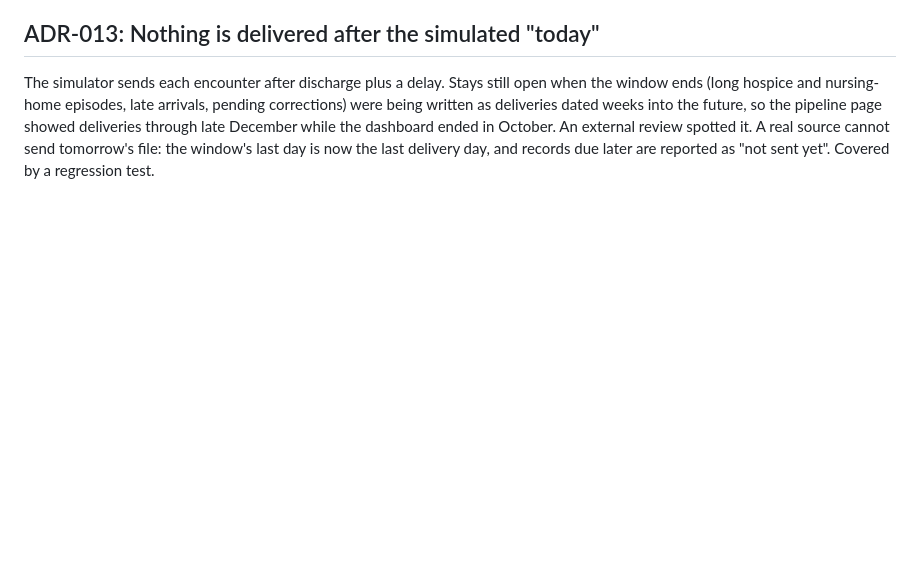
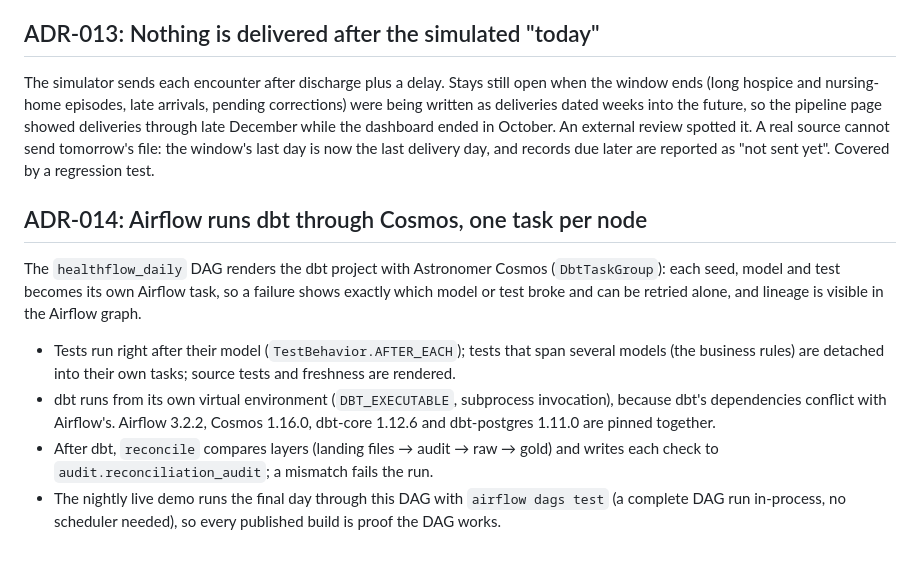
Before and after one commit to obaoriekwo/healthflow-healthcare-data-platform, a Markdown page: docs/decisions.md, the part around the change. Rendered like a GitHub page; blank space fills up the shorter version.

```diff
--- a/docs/decisions.md
+++ b/docs/decisions.md
@@ -137,3 +137,19 @@ being written as deliveries dated weeks into the future, so the pipeline page sh
 through late December while the dashboard ended in October. An external review spotted it.
 A real source cannot send tomorrow's file: the window's last day is now the last delivery day,
 and records due later are reported as "not sent yet". Covered by a regression test.
+
+## ADR-014: Airflow runs dbt through Cosmos, one task per node
+
+The `healthflow_daily` DAG renders the dbt project with Astronomer Cosmos (`DbtTaskGroup`):
+each seed, model and test becomes its own Airflow task, so a failure shows exactly which model
+or test broke and can be retried alone, and lineage is visible in the Airflow graph.
+
+- Tests run right after their model (`TestBehavior.AFTER_EACH`); tests that span several models
+  (the business rules) are detached into their own tasks; source tests and freshness are rendered.
+- dbt runs from its own virtual environment (`DBT_EXECUTABLE`, subprocess invocation), because
+  dbt's dependencies conflict with Airflow's. Airflow 3.2.2, Cosmos 1.16.0, dbt-core 1.12.6 and
+  dbt-postgres 1.11.0 are pinned together.
+- After dbt, `reconcile` compares layers (landing files → audit → raw → gold) and writes each check
+  to `audit.reconciliation_audit`; a mismatch fails the run.
+- The nightly live demo runs the final day through this DAG with `airflow dags test` (a complete
+  DAG run in-process, no scheduler needed), so every published build is proof the DAG works.
```
Also changed, not shown: README.md (+15 -6 lines), docs/images/airflow-dag-graph.png (added), docs/images/airflow-dag-run.png (added), 11 other files.
